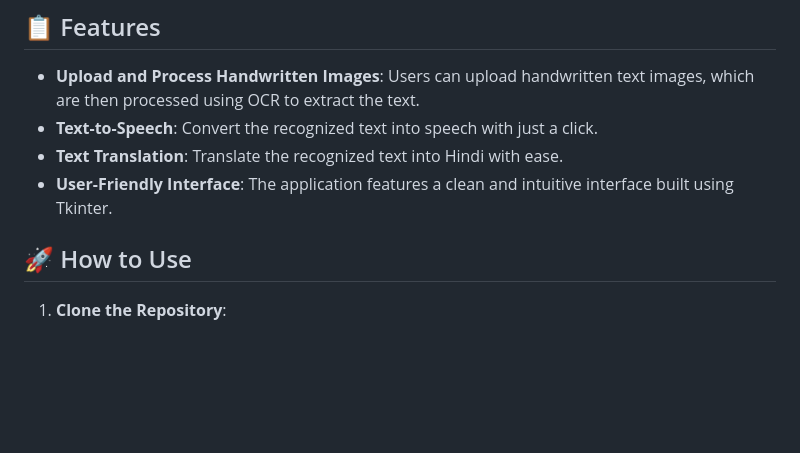
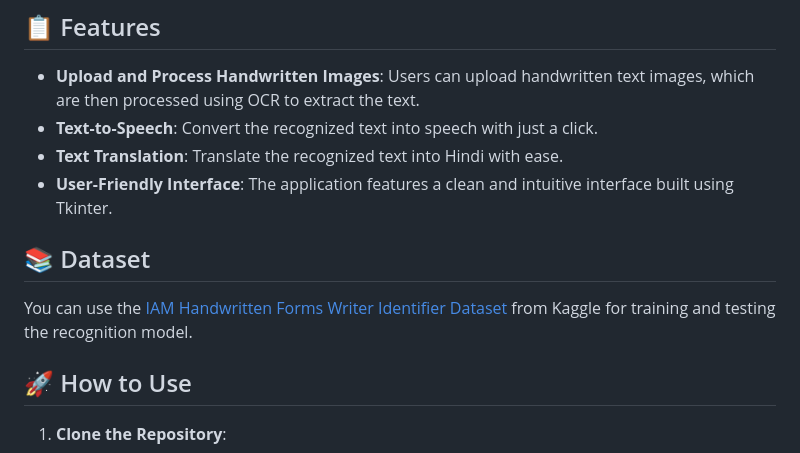
Before and after one commit to yashkarkhanis01/Handwriting-character-recognition, a Markdown page: README.md, the part around the change. Rendered like a GitHub page; blank space fills up the shorter version.

```diff
--- a/README.md
+++ b/README.md
@@ -29,6 +29,11 @@ The Handwriting Character Recognition System is a Python-based GUI application t
 - **Text-to-Speech**: Convert the recognized text into speech with just a click.
 - **Text Translation**: Translate the recognized text into Hindi with ease.
 - **User-Friendly Interface**: The application features a clean and intuitive interface built using Tkinter.
+
+## 📚 Dataset
+
+You can use the [IAM Handwritten Forms Writer Identifier Dataset](https://www.kaggle.com/code/naderabdalghani/iam-handwritten-forms-writer-identifier/input) from Kaggle for training and testing the recognition model.
+
 
 ## 🚀 How to Use
 
```
